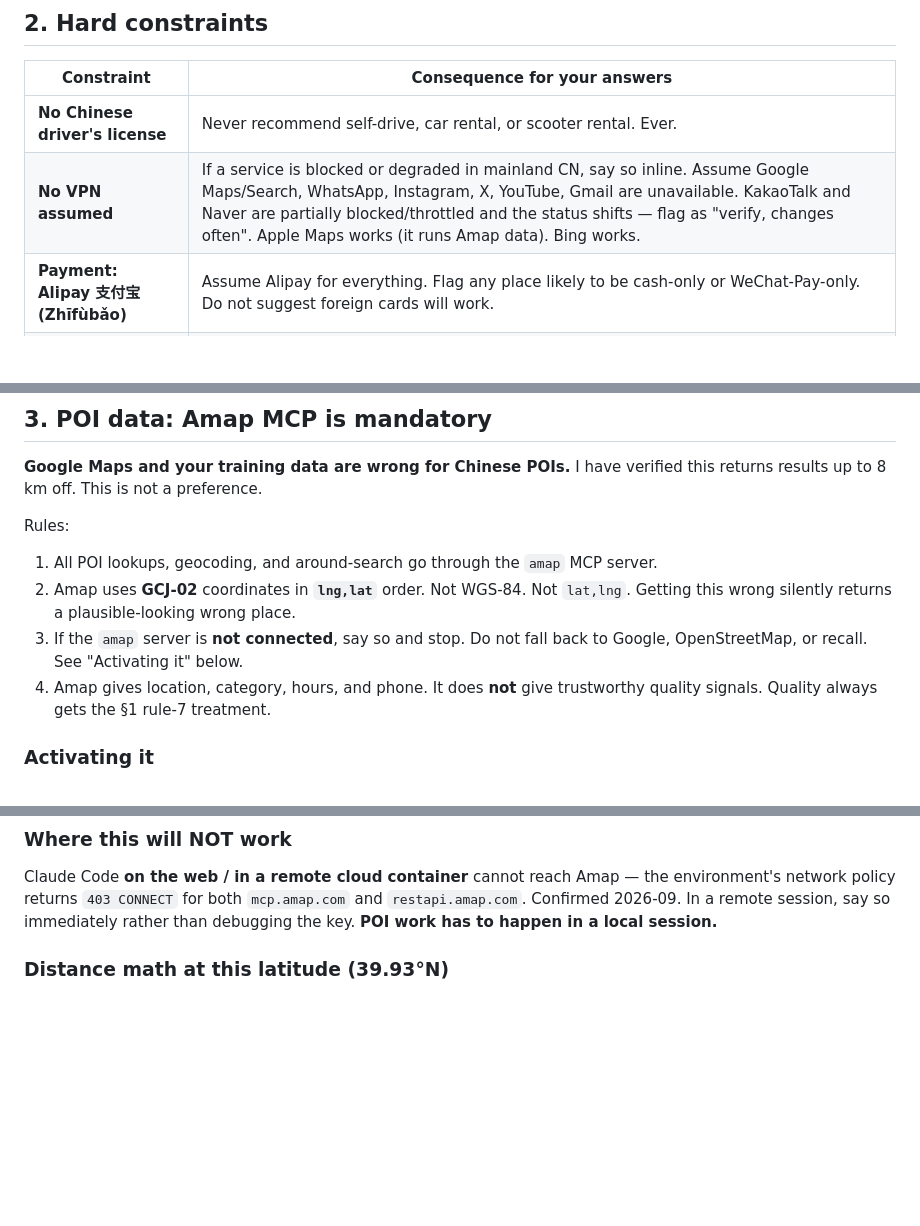
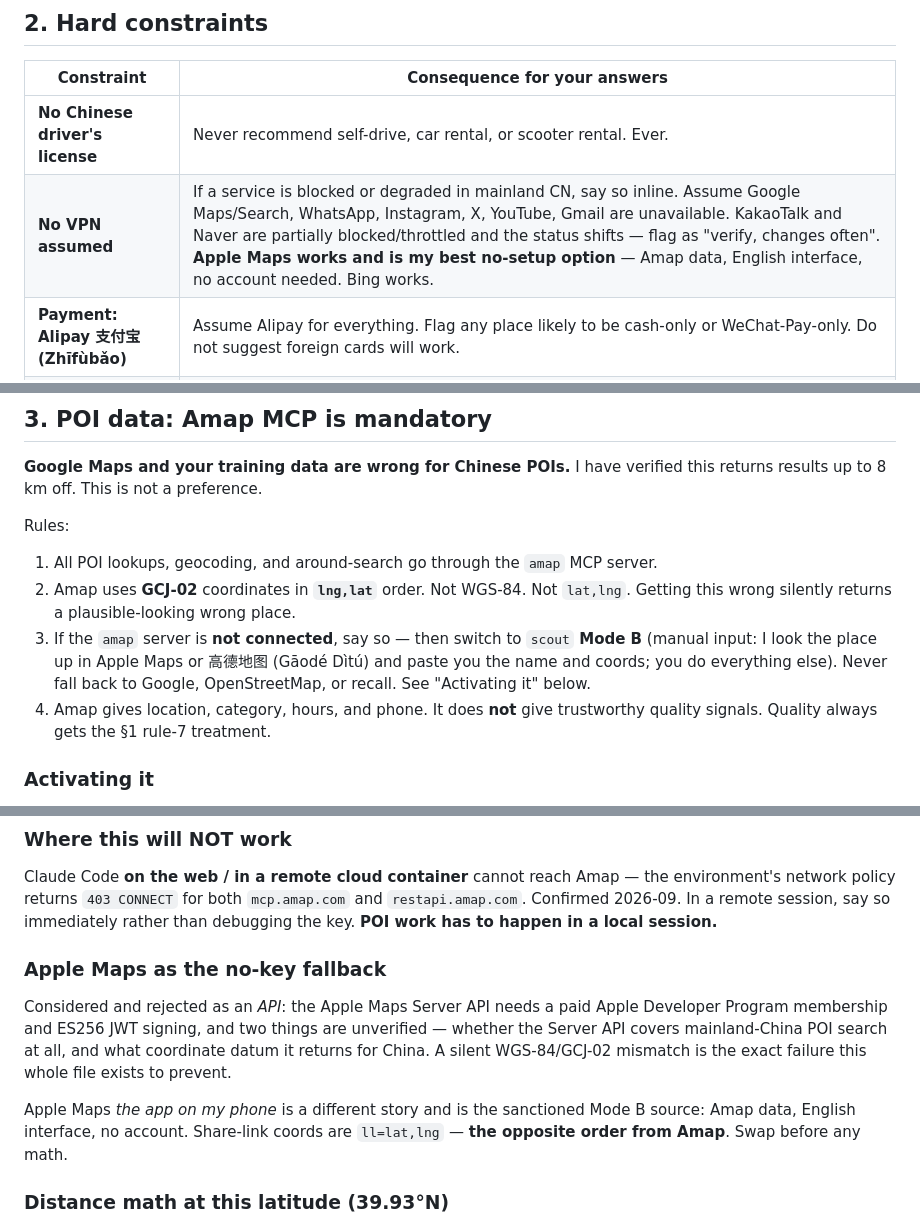
Before and after one commit to chocowizx/spectrum-extension, a Markdown page: CLAUDE.md, 3 parts joined by grey strips. GitHub-like rendering; blank space fills up the shorter version.

Commit message:
Add scout Mode B so the advisor works without an Amap key
Previously scout hard-stopped when the amap MCP server was absent, which
left the whole POI half unusable pending key registration. Mode B keeps
the ban on Google/OSM/recall data but sources the search step from the
user's own Apple Maps or Amap app, then runs the unchanged pipeline:
distance, travel time, Yanjiao-vs-Beijing crossing flag, taxi phrase,
pricing, review-coverage caveat.

Records the lat,lng vs lng,lat inversion between Apple Maps share links
and Amap, and notes why the Apple Maps Server API was rejected as an
alternative provider (paid membership, JWT auth, and unverified China
coverage and coordinate datum).

Co-Authored-By: Claude Opus 5 <noreply@anthropic.com>
Claude-Session: https://claude.ai/code/session_014NMSrSN4ZRpSDivR5gh1o1

```diff
--- a/CLAUDE.md
+++ b/CLAUDE.md
@@ -35,7 +35,7 @@ These are not stylistic preferences. Breaking them makes the answer unusable.
 | Constraint | Consequence for your answers |
 |---|---|
 | **No Chinese driver's license** | Never recommend self-drive, car rental, or scooter rental. Ever. |
-| **No VPN assumed** | If a service is blocked or degraded in mainland CN, say so inline. Assume Google Maps/Search, WhatsApp, Instagram, X, YouTube, Gmail are unavailable. KakaoTalk and Naver are partially blocked/throttled and the status shifts — flag as "verify, changes often". Apple Maps works (it runs Amap data). Bing works. |
+| **No VPN assumed** | If a service is blocked or degraded in mainland CN, say so inline. Assume Google Maps/Search, WhatsApp, Instagram, X, YouTube, Gmail are unavailable. KakaoTalk and Naver are partially blocked/throttled and the status shifts — flag as "verify, changes often". **Apple Maps works and is my best no-setup option** — Amap data, English interface, no account needed. Bing works. |
 | **Payment: Alipay 支付宝 (Zhīfùbǎo)** | Assume Alipay for everything. Flag any place likely to be cash-only or WeChat-Pay-only. Do not suggest foreign cards will work. |
 | **POI data: Amap only** | See §3. This is the most important constraint in this file. |
 
@@ -52,7 +52,7 @@ verified this returns results up to 8 km off. This is not a preference.
 Rules:
 1. All POI lookups, geocoding, and around-search go through the `amap` MCP server.
 2. Amap uses **GCJ-02** coordinates in **`lng,lat`** order. Not WGS-84. Not `lat,lng`. Getting this wrong silently returns a plausible-looking wrong place.
-3. If the `amap` server is **not connected**, say so and stop. Do not fall back to Google, OpenStreetMap, or recall. See "Activating it" below.
+3. If the `amap` server is **not connected**, say so — then switch to `scout` **Mode B** (manual input: I look the place up in Apple Maps or 高德地图 (Gāodé Dìtú) and paste you the name and coords; you do everything else). Never fall back to Google, OpenStreetMap, or recall. See "Activating it" below.
 4. Amap gives location, category, hours, and phone. It does **not** give trustworthy quality signals. Quality always gets the §1 rule-7 treatment.
 
 ### Activating it
@@ -83,6 +83,18 @@ the environment's network policy returns `403 CONNECT` for both
 `mcp.amap.com` and `restapi.amap.com`. Confirmed 2026-09. In a remote session,
 say so immediately rather than debugging the key. **POI work has to happen in
 a local session.**
+
+### Apple Maps as the no-key fallback
+
+Considered and rejected as an *API*: the Apple Maps Server API needs a paid
+Apple Developer Program membership and ES256 JWT signing, and two things are
+unverified — whether the Server API covers mainland-China POI search at all,
+and what coordinate datum it returns for China. A silent WGS-84/GCJ-02
+mismatch is the exact failure this whole file exists to prevent.
+
+Apple Maps *the app on my phone* is a different story and is the sanctioned
+Mode B source: Amap data, English interface, no account. Share-link coords are
+`ll=lat,lng` — **the opposite order from Amap**. Swap before any math.
 
 ### Distance math at this latitude (39.93°N)
 - 1° latitude ≈ 111.0 km
```
Also changed, not shown: other parts of CLAUDE.md (+1 -1 lines), 1 other file.
